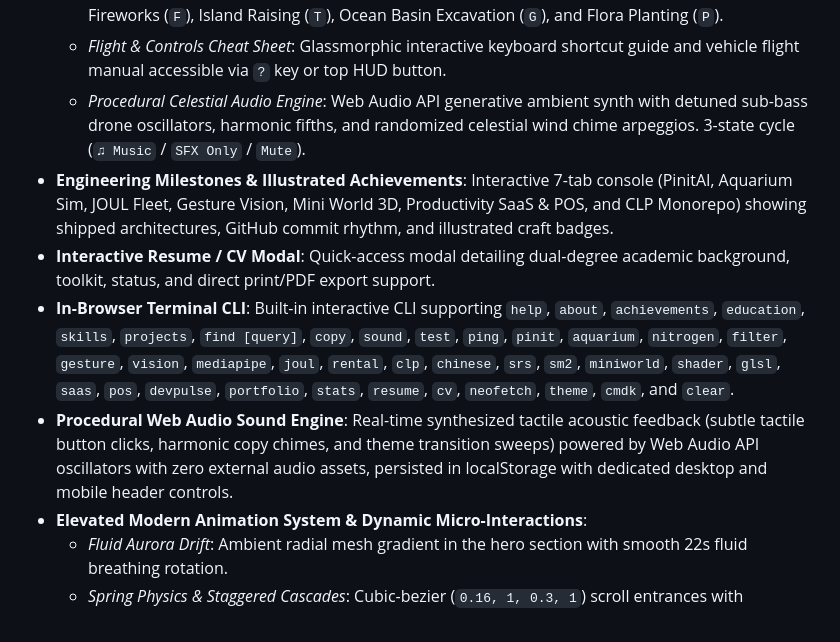
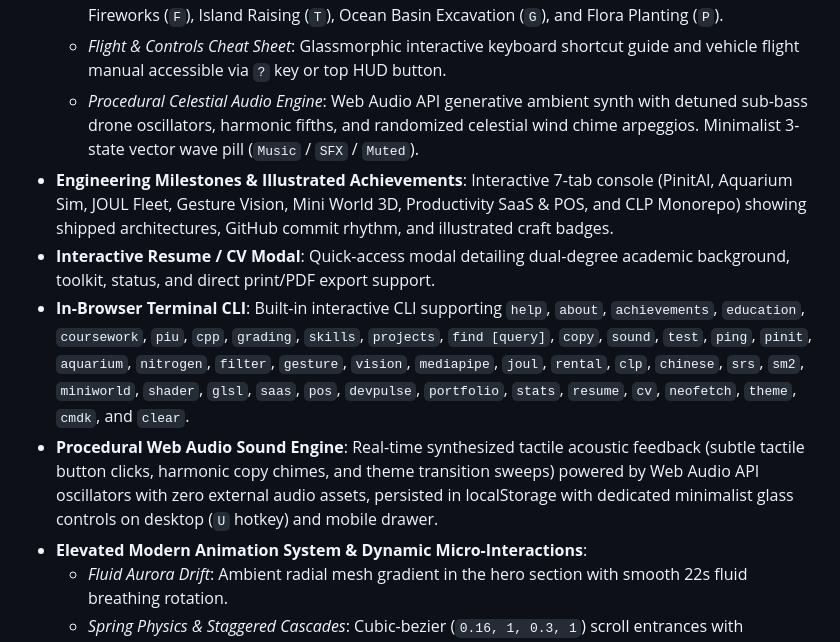
Before and after one commit to gouvkimsea/my-Portfolio-, a Markdown page: README.md, the part around the change. Rendered like a GitHub page.

Commit message:
docs(features): document academic terminal commands and minimalist procedural audio controls

```diff
--- a/README.md
+++ b/README.md
@@ -47,11 +47,11 @@ A modern, fast, and highly responsive personal portfolio for a student developer
   - *Celestial Time Presets & Hotkeys*: One-click glassmorphic preset chips and `Shift + 1-4` hotkeys for instant atmospheric transitions: Sunrise (`0.22`), Midday Sun (`0.38`), Sunset / Golden Hour (`0.72`), and Starry Midnight & Auroras (`0.95`).
   - *Celestial Powers & Terraforming*: Real-time vertex mesh sculptors and atmospheric powers: Meteor Strikes (`X`), Divine Lightning Strikes with illumination flash & scorched carbon terrain (`Z`), Fireworks (`F`), Island Raising (`T`), Ocean Basin Excavation (`G`), and Flora Planting (`P`).
   - *Flight & Controls Cheat Sheet*: Glassmorphic interactive keyboard shortcut guide and vehicle flight manual accessible via `?` key or top HUD button.
-  - *Procedural Celestial Audio Engine*: Web Audio API generative ambient synth with detuned sub-bass drone oscillators, harmonic fifths, and randomized celestial wind chime arpeggios. 3-state cycle (`♫ Music` / `SFX Only` / `Mute`).
+  - *Procedural Celestial Audio Engine*: Web Audio API generative ambient synth with detuned sub-bass drone oscillators, harmonic fifths, and randomized celestial wind chime arpeggios. Minimalist 3-state vector wave pill (`Music` / `SFX` / `Muted`).
 - **Engineering Milestones & Illustrated Achievements**: Interactive 7-tab console (PinitAI, Aquarium Sim, JOUL Fleet, Gesture Vision, Mini World 3D, Productivity SaaS & POS, and CLP Monorepo) showing shipped architectures, GitHub commit rhythm, and illustrated craft badges.
 - **Interactive Resume / CV Modal**: Quick-access modal detailing dual-degree academic background, toolkit, status, and direct print/PDF export support.
-- **In-Browser Terminal CLI**: Built-in interactive CLI supporting `help`, `about`, `achievements`, `education`, `skills`, `projects`, `find [query]`, `copy`, `sound`, `test`, `ping`, `pinit`, `aquarium`, `nitrogen`, `filter`, `gesture`, `vision`, `mediapipe`, `joul`, `rental`, `clp`, `chinese`, `srs`, `sm2`, `miniworld`, `shader`, `glsl`, `saas`, `pos`, `devpulse`, `portfolio`, `stats`, `resume`, `cv`, `neofetch`, `theme`, `cmdk`, and `clear`.
-- **Procedural Web Audio Sound Engine**: Real-time synthesized tactile acoustic feedback (subtle tactile button clicks, harmonic copy chimes, and theme transition sweeps) powered by Web Audio API oscillators with zero external audio assets, persisted in localStorage with dedicated desktop and mobile header controls.
+- **In-Browser Terminal CLI**: Built-in interactive CLI supporting `help`, `about`, `achievements`, `education`, `coursework`, `piu`, `cpp`, `grading`, `skills`, `projects`, `find [query]`, `copy`, `sound`, `test`, `ping`, `pinit`, `aquarium`, `nitrogen`, `filter`, `gesture`, `vision`, `mediapipe`, `joul`, `rental`, `clp`, `chinese`, `srs`, `sm2`, `miniworld`, `shader`, `glsl`, `saas`, `pos`, `devpulse`, `portfolio`, `stats`, `resume`, `cv`, `neofetch`, `theme`, `cmdk`, and `clear`.
+- **Procedural Web Audio Sound Engine**: Real-time synthesized tactile acoustic feedback (subtle tactile button clicks, harmonic copy chimes, and theme transition sweeps) powered by Web Audio API oscillators with zero external audio assets, persisted in localStorage with dedicated minimalist glass controls on desktop (`U` hotkey) and mobile drawer.
 - **Elevated Modern Animation System & Dynamic Micro-Interactions**:
   - *Fluid Aurora Drift*: Ambient radial mesh gradient in the hero section with smooth 22s fluid breathing rotation.
   - *Spring Physics & Staggered Cascades*: Cubic-bezier (`0.16, 1, 0.3, 1`) scroll entrances with sequential cascade delays across project cards, toolkit skills, and achievement cards.
```
